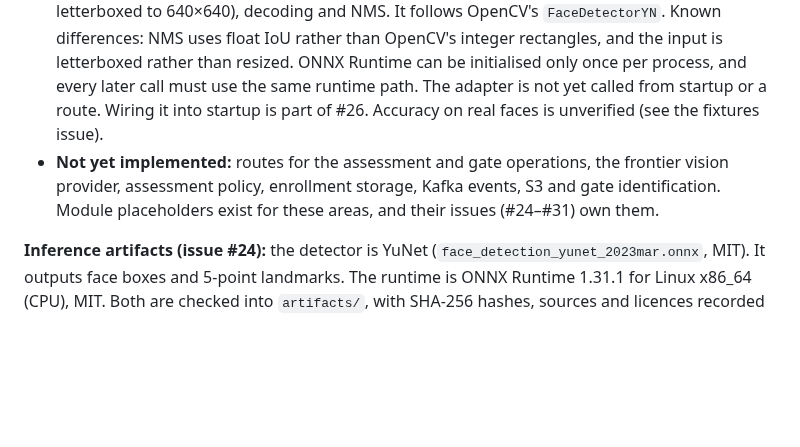
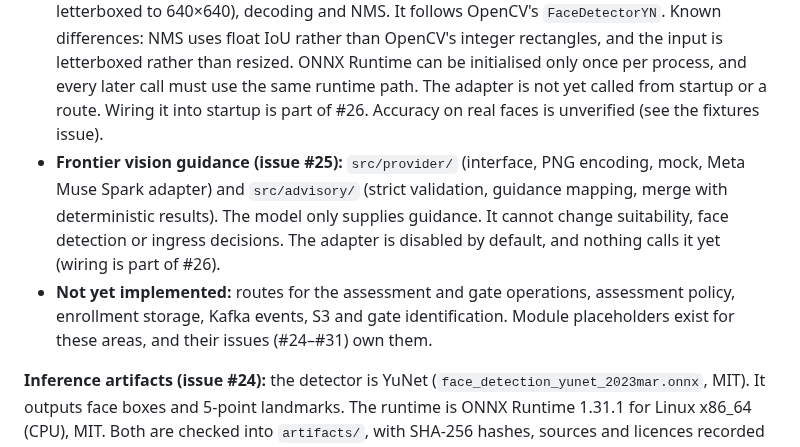
Before and after one commit to leonard1thecoder/king-sparkon-eye, a Markdown page: README.md, the part around one of its changes. GitHub-like rendering; blank space fills up the shorter version.

```diff
--- a/README.md
+++ b/README.md
@@ -253,7 +253,8 @@ This conversation is a planning reference. The README, source code, API contract
 - **Image ingress (issue #23):** `src/ingress/` validates and decodes uploads before any model call. It enforces byte, dimension, pixel and decode-memory limits, detects format from file signatures (client names and MIME types are ignored), checks structure, applies EXIF orientation, and normalises to 8-bit RGB. It is a library pipeline. No HTTP route serves it yet.
 - **Face detection and objective checks (issue #24, partial):** `src/inference/` defines the `FaceDetector` trait, validated normalised boxes, and a zero/one/many classification that keeps the three outcomes distinct. `src/quality/` provides blur (Laplacian variance), exposure (mean luma and clipping), face size and framing checks. Each check returns Pass, Fail or Unknown, and an unmeasurable value is never a pass. Thresholds are uncalibrated defaults and must be evaluated against a consented dataset (#8, #17).
 - **YuNet adapter (issue #24, partial):** `src/inference/yunet.rs` loads the vendored runtime and model, checks the model's input and output shapes, and implements preprocessing (BGR, letterboxed to 640×640), decoding and NMS. It follows OpenCV's `FaceDetectorYN`. Known differences: NMS uses float IoU rather than OpenCV's integer rectangles, and the input is letterboxed rather than resized. ONNX Runtime can be initialised only once per process, and every later call must use the same runtime path. The adapter is not yet called from startup or a route. Wiring it into startup is part of #26. Accuracy on real faces is unverified (see the fixtures issue).
-- **Not yet implemented:** routes for the assessment and gate operations, the frontier vision provider, assessment policy, enrollment storage, Kafka events, S3 and gate identification. Module placeholders exist for these areas, and their issues (#24–#31) own them.
+- **Frontier vision guidance (issue #25):** `src/provider/` (interface, PNG encoding, mock, Meta Muse Spark adapter) and `src/advisory/` (strict validation, guidance mapping, merge with deterministic results). The model only supplies guidance. It cannot change suitability, face detection or ingress decisions. The adapter is disabled by default, and nothing calls it yet (wiring is part of #26).
+- **Not yet implemented:** routes for the assessment and gate operations, assessment policy, enrollment storage, Kafka events, S3 and gate identification. Module placeholders exist for these areas, and their issues (#24–#31) own them.
 
 **Inference artifacts (issue #24):** the detector is YuNet (`face_detection_yunet_2023mar.onnx`, MIT). It outputs face boxes and 5-point landmarks. The runtime is ONNX Runtime 1.31.1 for Linux x86_64 (CPU), MIT. Both are checked into `artifacts/`, with SHA-256 hashes, sources and licences recorded in `artifacts/manifest.json`. `tests/artifacts_test.rs` verifies them in CI, so nothing is downloaded at build or test time. The model takes a fixed 640×640 input. See "Vendored inference artifacts" below.
 
```
Also changed, not shown: other parts of README.md (+35 -0 lines).
